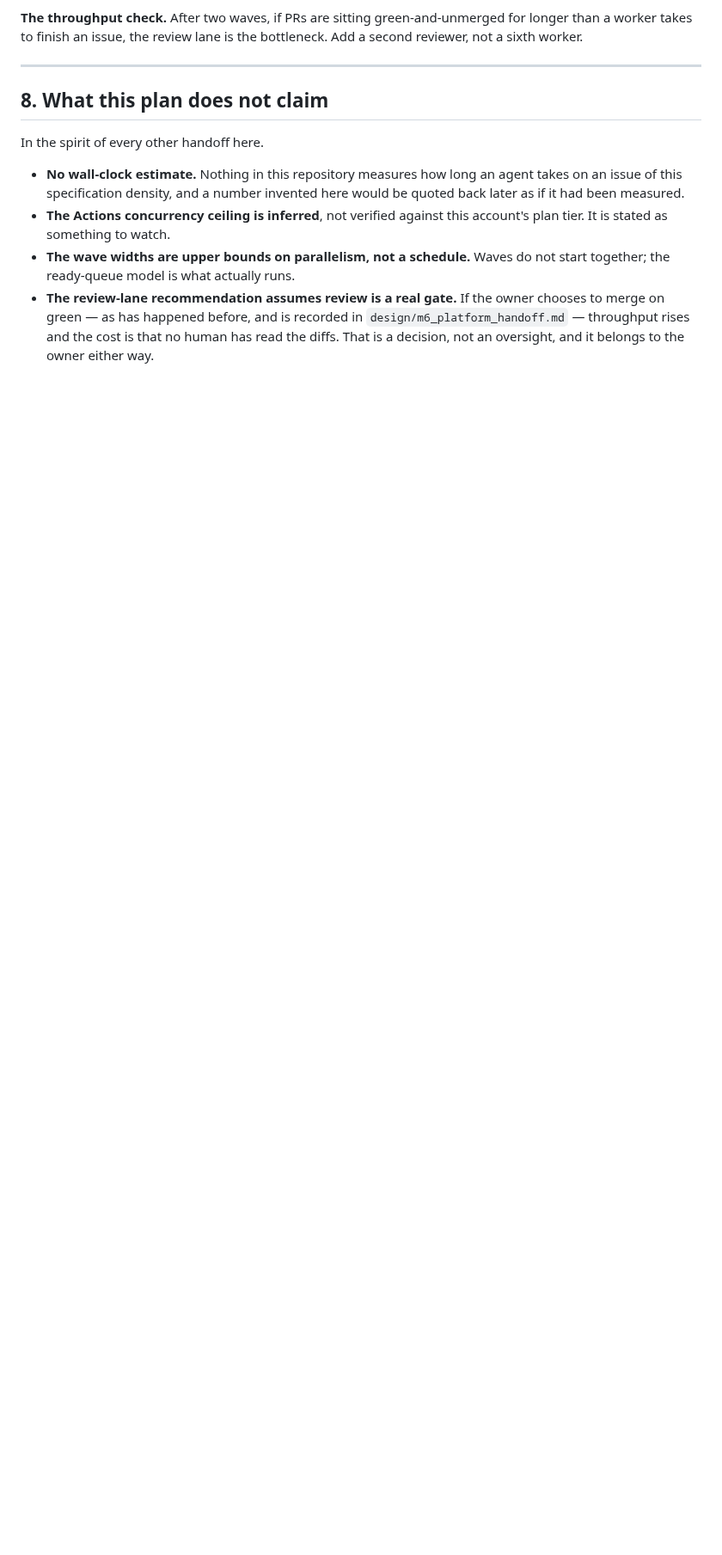
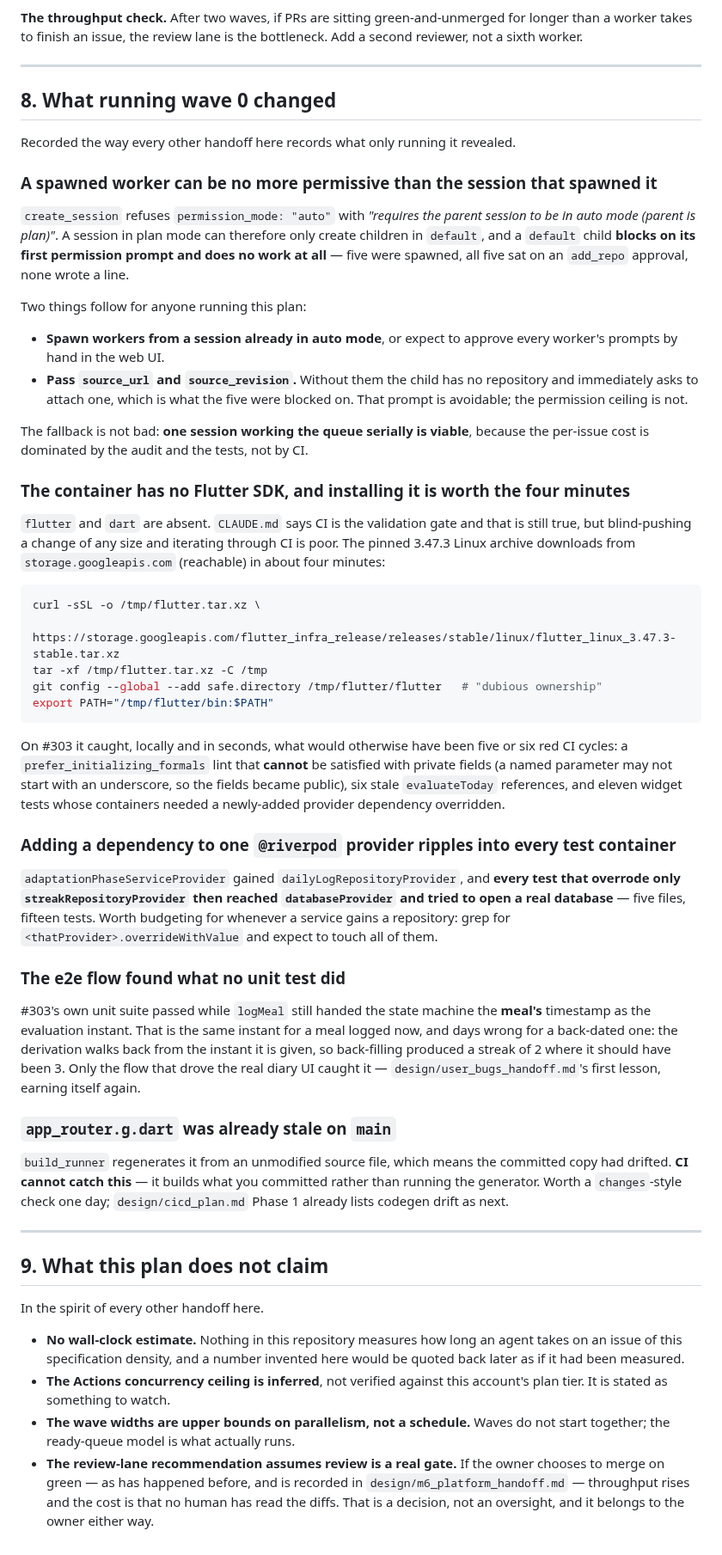
Before and after one commit to NoaMcDa/Fantastic, a Markdown page: design/m7_m8_m15_execution_plan.md, the part around the change. Shown at 86% size. Rendered like a GitHub page; blank space fills up the shorter version.

Commit message:
docs: record what running wave 0 revealed about the execution plan
Five findings, none of which could have been known before the plan was run.

A spawned worker can be no more permissive than the session that spawned it.
create_session refuses permission_mode "auto" when the parent is in plan mode,
so a plan-mode session can only create children in "default" - and a default
child blocks on its first permission prompt and does no work at all. Five were
spawned for wave 0, all five sat waiting on an add_repo approval, none wrote a
line. Passing source_url avoids that particular prompt; the ceiling itself is
not avoidable, so workers must be spawned from a session already in auto mode,
or their prompts approved by hand.

The container has no Flutter SDK, and installing it is worth the four minutes.
CI is still the validation gate, but blind-pushing and iterating through it is
poor. The pinned 3.47.3 archive is reachable and the commands are recorded. On
#303 it caught locally what would have been five or six red CI cycles - among
them a prefer_initializing_formals lint that cannot be satisfied with private
fields, because a named parameter may not start with an underscore.

Adding a dependency to one @riverpod provider ripples into every test
container that overrode only its siblings: fifteen tests across five files
started reaching databaseProvider and trying to open a real database.

The e2e flow found what no unit test did - #303's unit suite passed while the
write path still handed the state machine the meal's own timestamp rather than
the wall clock, which is days wrong for a back-dated meal.

And app_router.g.dart was already stale on main, which CI structurally cannot
catch because it builds what you committed rather than running the generator.

Co-Authored-By: Claude Opus 5 <noreply@anthropic.com>
Claude-Session: https://claude.ai/code/session_01RX2Tcv5taNn2QEsNi12GYV

````diff
--- a/design/m7_m8_m15_execution_plan.md
+++ b/design/m7_m8_m15_execution_plan.md
@@ -233,7 +233,78 @@ bottleneck. Add a second reviewer, not a sixth worker.
 
 ---
 
-## 8. What this plan does not claim
+## 8. What running wave 0 changed
+
+Recorded the way every other handoff here records what only running it revealed.
+
+### A spawned worker can be no more permissive than the session that spawned it
+
+`create_session` refuses `permission_mode: "auto"` with *"requires the parent
+session to be in auto mode (parent is plan)"*. A session in plan mode can
+therefore only create children in `default`, and a `default` child **blocks on
+its first permission prompt and does no work at all** — five were spawned, all
+five sat on an `add_repo` approval, none wrote a line.
+
+Two things follow for anyone running this plan:
+
+- **Spawn workers from a session already in auto mode**, or expect to approve
+  every worker's prompts by hand in the web UI.
+- **Pass `source_url` and `source_revision`.** Without them the child has no
+  repository and immediately asks to attach one, which is what the five were
+  blocked on. That prompt is avoidable; the permission ceiling is not.
+
+The fallback is not bad: **one session working the queue serially is viable**,
+because the per-issue cost is dominated by the audit and the tests, not by CI.
+
+### The container has no Flutter SDK, and installing it is worth the four minutes
+
+`flutter` and `dart` are absent. `CLAUDE.md` says CI is the validation gate and
+that is still true, but blind-pushing a change of any size and iterating through
+CI is poor. The pinned 3.47.3 Linux archive downloads from
+`storage.googleapis.com` (reachable) in about four minutes:
+
+```bash
+curl -sSL -o /tmp/flutter.tar.xz \
+  https://storage.googleapis.com/flutter_infra_release/releases/stable/linux/flutter_linux_3.47.3-stable.tar.xz
+tar -xf /tmp/flutter.tar.xz -C /tmp
+git config --global --add safe.directory /tmp/flutter/flutter   # "dubious ownership"
+export PATH="/tmp/flutter/bin:$PATH"
+```
+
+On #303 it caught, locally and in seconds, what would otherwise have been five
+or six red CI cycles: a `prefer_initializing_formals` lint that **cannot** be
+satisfied with private fields (a named parameter may not start with an
+underscore, so the fields became public), six stale `evaluateToday` references,
+and eleven widget tests whose containers needed a newly-added provider
+dependency overridden.
+
+### Adding a dependency to one `@riverpod` provider ripples into every test container
+
+`adaptationPhaseServiceProvider` gained `dailyLogRepositoryProvider`, and
+**every test that overrode only `streakRepositoryProvider` then reached
+`databaseProvider` and tried to open a real database** — five files, fifteen
+tests. Worth budgeting for whenever a service gains a repository: grep for
+`<thatProvider>.overrideWithValue` and expect to touch all of them.
+
+### The e2e flow found what no unit test did
+
+#303's own unit suite passed while `logMeal` still handed the state machine the
+**meal's** timestamp as the evaluation instant. That is the same instant for a
+meal logged now, and days wrong for a back-dated one: the derivation walks back
+from the instant it is given, so back-filling produced a streak of 2 where it
+should have been 3. Only the flow that drove the real diary UI caught it —
+`design/user_bugs_handoff.md`'s first lesson, earning itself again.
+
+### `app_router.g.dart` was already stale on `main`
+
+`build_runner` regenerates it from an unmodified source file, which means the
+committed copy had drifted. **CI cannot catch this** — it builds what you
+committed rather than running the generator. Worth a `changes`-style check one
+day; `design/cicd_plan.md` Phase 1 already lists codegen drift as next.
+
+---
+
+## 9. What this plan does not claim
 
 In the spirit of every other handoff here.
 
````
